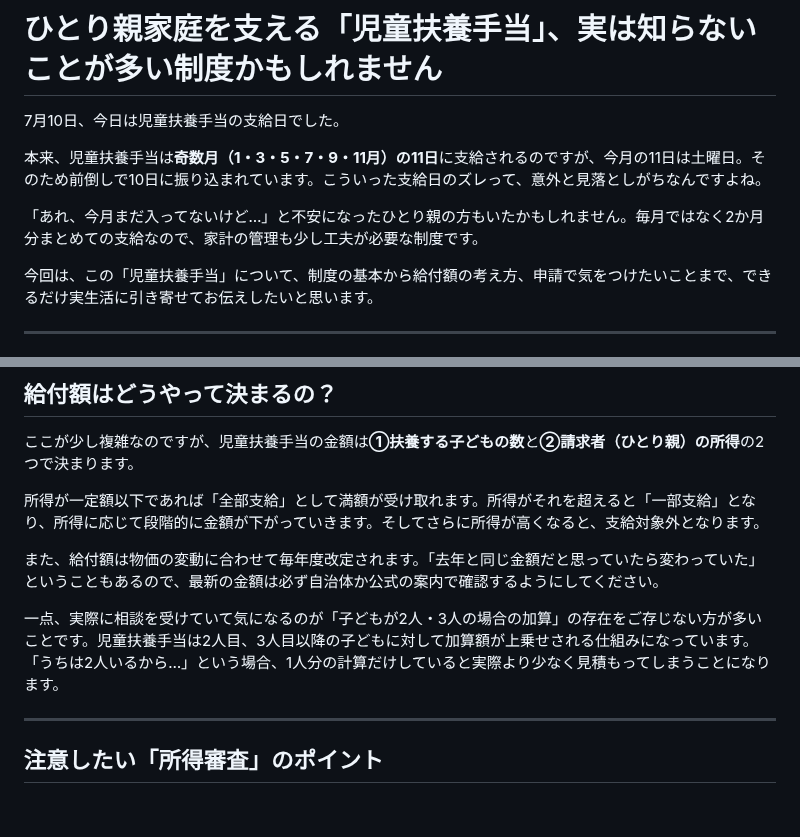
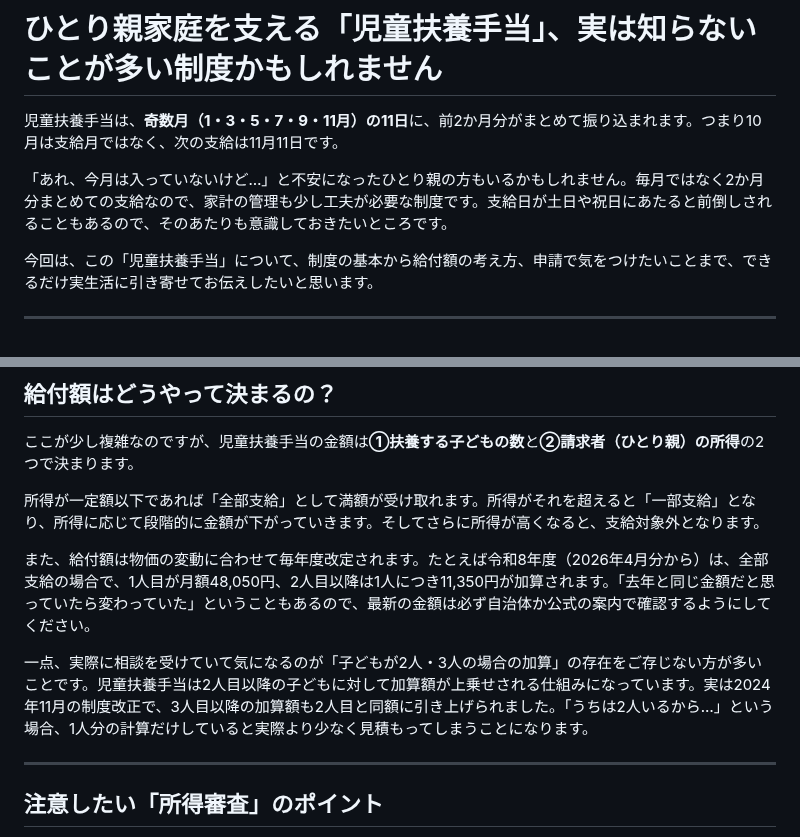
Before and after one commit to fp-hitorigoto/fp-hitorigoto, a Markdown page: docs/note_2026-10-03_dd11218d.md, 2 parts joined by grey strips. GitHub-like rendering; blank space fills up the shorter version.

Commit message:
fix: 児童扶養手当記事の給付額を令和8年度に更新、古い冒頭（7月10日）と2024年改正前の数値を修正
Co-Authored-By: Claude Sonnet 5.5 <noreply@anthropic.com>

```diff
--- a/docs/note_2026-10-03_dd11218d.md
+++ b/docs/note_2026-10-03_dd11218d.md
@@ -2,11 +2,9 @@
 
 # ひとり親家庭を支える「児童扶養手当」、実は知らないことが多い制度かもしれません
 
-7月10日、今日は児童扶養手当の支給日でした。
+児童扶養手当は、**奇数月（1・3・5・7・9・11月）の11日**に、前2か月分がまとめて振り込まれます。つまり10月は支給月ではなく、次の支給は11月11日です。
 
-本来、児童扶養手当は**奇数月（1・3・5・7・9・11月）の11日**に支給されるのですが、今月の11日は土曜日。そのため前倒しで10日に振り込まれています。こういった支給日のズレって、意外と見落としがちなんですよね。
-
-「あれ、今月まだ入ってないけど…」と不安になったひとり親の方もいたかもしれません。毎月ではなく2か月分まとめての支給なので、家計の管理も少し工夫が必要な制度です。
+「あれ、今月は入っていないけど…」と不安になったひとり親の方もいるかもしれません。毎月ではなく2か月分まとめての支給なので、家計の管理も少し工夫が必要な制度です。支給日が土日や祝日にあたると前倒しされることもあるので、そのあたりも意識しておきたいところです。
 
 今回は、この「児童扶養手当」について、制度の基本から給付額の考え方、申請で気をつけたいことまで、できるだけ実生活に引き寄せてお伝えしたいと思います。
 
@@ -28,9 +26,9 @@
 
 所得が一定額以下であれば「全部支給」として満額が受け取れます。所得がそれを超えると「一部支給」となり、所得に応じて段階的に金額が下がっていきます。そしてさらに所得が高くなると、支給対象外となります。
 
-また、給付額は物価の変動に合わせて毎年度改定されます。「去年と同じ金額だと思っていたら変わっていた」ということもあるので、最新の金額は必ず自治体か公式の案内で確認するようにしてください。
+また、給付額は物価の変動に合わせて毎年度改定されます。たとえば令和8年度（2026年4月分から）は、全部支給の場合で、1人目が月額48,050円、2人目以降は1人につき11,350円が加算されます。「去年と同じ金額だと思っていたら変わっていた」ということもあるので、最新の金額は必ず自治体か公式の案内で確認するようにしてください。
 
-一点、実際に相談を受けていて気になるのが「子どもが2人・3人の場合の加算」の存在をご存じない方が多いことです。児童扶養手当は2人目、3人目以降の子どもに対して加算額が上乗せされる仕組みになっています。「うちは2人いるから…」という場合、1人分の計算だけしていると実際より少なく見積もってしまうことになります。
+一点、実際に相談を受けていて気になるのが「子どもが2人・3人の場合の加算」の存在をご存じない方が多いことです。児童扶養手当は2人目以降の子どもに対して加算額が上乗せされる仕組みになっています。実は2024年11月の制度改正で、3人目以降の加算額も2人目と同額に引き上げられました。「うちは2人いるから…」という場合、1人分の計算だけしていると実際より少なく見積もってしまうことになります。
 
 ---
 
```
Also changed, not shown: 1 other file.
